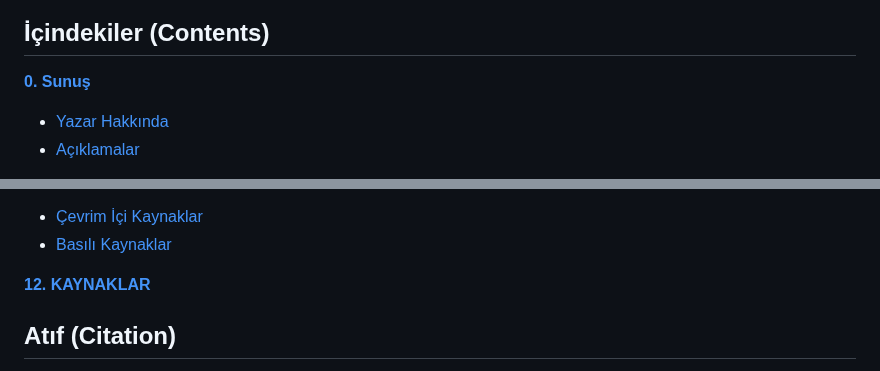
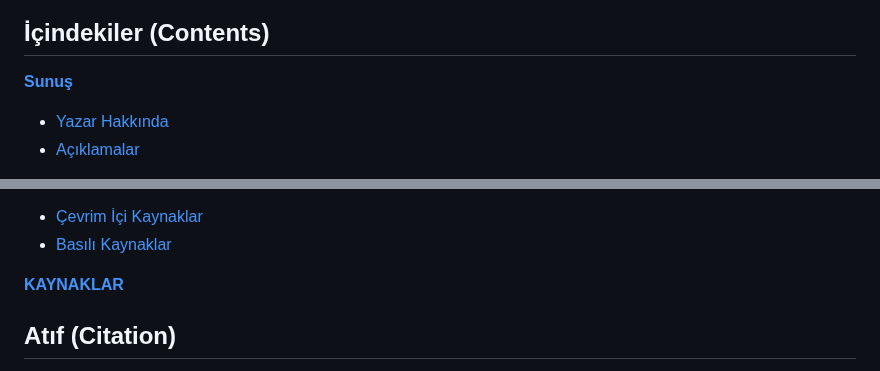
Before and after one commit to gungorMetehan/R-programlama-diline-giris, a Markdown page: README.md, 2 parts joined by grey strips. Drawn GitHub-style.

```diff
--- a/README.md
+++ b/README.md
@@ -4,7 +4,7 @@
 
 ## İçindekiler (Contents)
 
-[**0. Sunuş**](https://kitap.epodder.org/r-programlama-dili/index.html#sunu%C5%9F)
+[**Sunuş**](https://kitap.epodder.org/r-programlama-dili/index.html#sunu%C5%9F)
 
 + [Yazar Hakkında](https://kitap.epodder.org/r-programlama-dili/index.html#yazar-hakk%C4%B1nda)
 + [Açıklamalar](https://kitap.epodder.org/r-programlama-dili/index.html#a%C3%A7%C4%B1klamalar)
@@ -99,7 +99,7 @@
 + [Çevrim İçi Kaynaklar](https://kitap.epodder.org/r-programlama-dili/11-Okuma-Onerileri.html#%C3%A7evrim-i%C3%A7i-kaynaklar)
 + [Basılı Kaynaklar](https://kitap.epodder.org/r-programlama-dili/11-Okuma-Onerileri.html#bas%C4%B1l%C4%B1-kaynaklar)
 
-[**12. KAYNAKLAR**](https://kitap.epodder.org/r-programlama-dili/12-Kaynaklar.html)
+[**KAYNAKLAR**](https://kitap.epodder.org/r-programlama-dili/12-Kaynaklar.html)
 
 ## Atıf (Citation)
 Güngör, M. (2024). _R programlama diline giriş_ [Introduction to R programming language]. EPODDER. https://kitap.epodder.org/r-programlama-dili/
```
